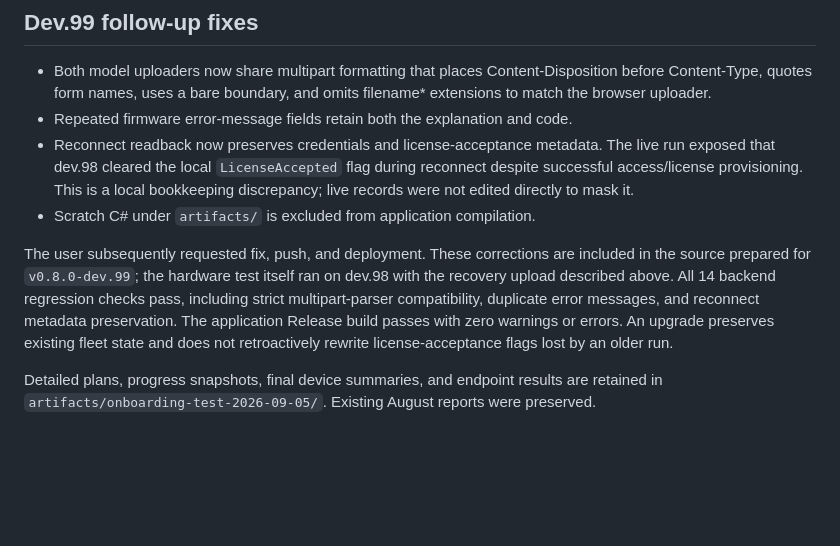
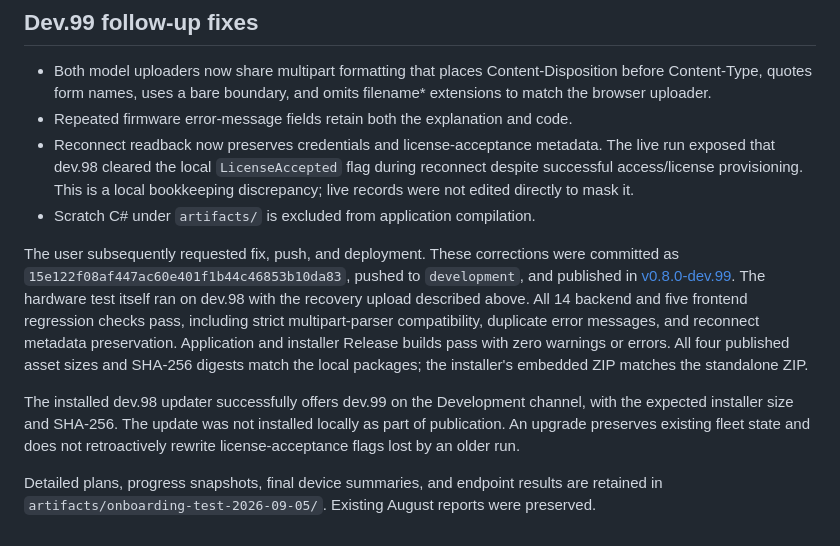
Before and after one commit to JohnDevAc/Kiloview-Job-Configurator, a Markdown page: E2E-ONBOARDING-TEST-2026-09-05.md, the part around the change. Rendered like a GitHub page; blank space fills up the shorter version.

```diff
--- a/E2E-ONBOARDING-TEST-2026-09-05.md
+++ b/E2E-ONBOARDING-TEST-2026-09-05.md
@@ -75,12 +75,19 @@ results above are application/device API verification.
   bookkeeping discrepancy; live records were not edited directly to mask it.
 - Scratch C# under `artifacts/` is excluded from application compilation.
 
-The user subsequently requested fix, push, and deployment. These corrections are
-included in the source prepared for `v0.8.0-dev.99`; the hardware test itself ran on
-dev.98 with the recovery upload described above. All 14 backend regression checks
-pass, including strict multipart-parser compatibility, duplicate error messages,
-and reconnect metadata preservation. The application Release build passes with
-zero warnings or errors. An upgrade preserves existing fleet state and does not
+The user subsequently requested fix, push, and deployment. These corrections were
+committed as `15e122f08af447ac60e401f1b44c46853b10da83`, pushed to `development`, and
+published in [v0.8.0-dev.99](https://github.com/JohnDevAc/Kiloview-Job-Configurator/releases/tag/v0.8.0-dev.99).
+The hardware test itself ran on dev.98 with the recovery upload described above.
+All 14 backend and five frontend regression checks pass, including strict
+multipart-parser compatibility, duplicate error messages, and reconnect metadata
+preservation. Application and installer Release builds pass with zero warnings or
+errors. All four published asset sizes and SHA-256 digests match the local packages;
+the installer's embedded ZIP matches the standalone ZIP.
+
+The installed dev.98 updater successfully offers dev.99 on the Development channel,
+with the expected installer size and SHA-256. The update was not installed locally
+as part of publication. An upgrade preserves existing fleet state and does not
 retroactively rewrite license-acceptance flags lost by an older run.
 
 Detailed plans, progress snapshots, final device summaries, and endpoint results
```
Also changed, not shown: CODEX-HANDOFF.md (+13 -5 lines).
